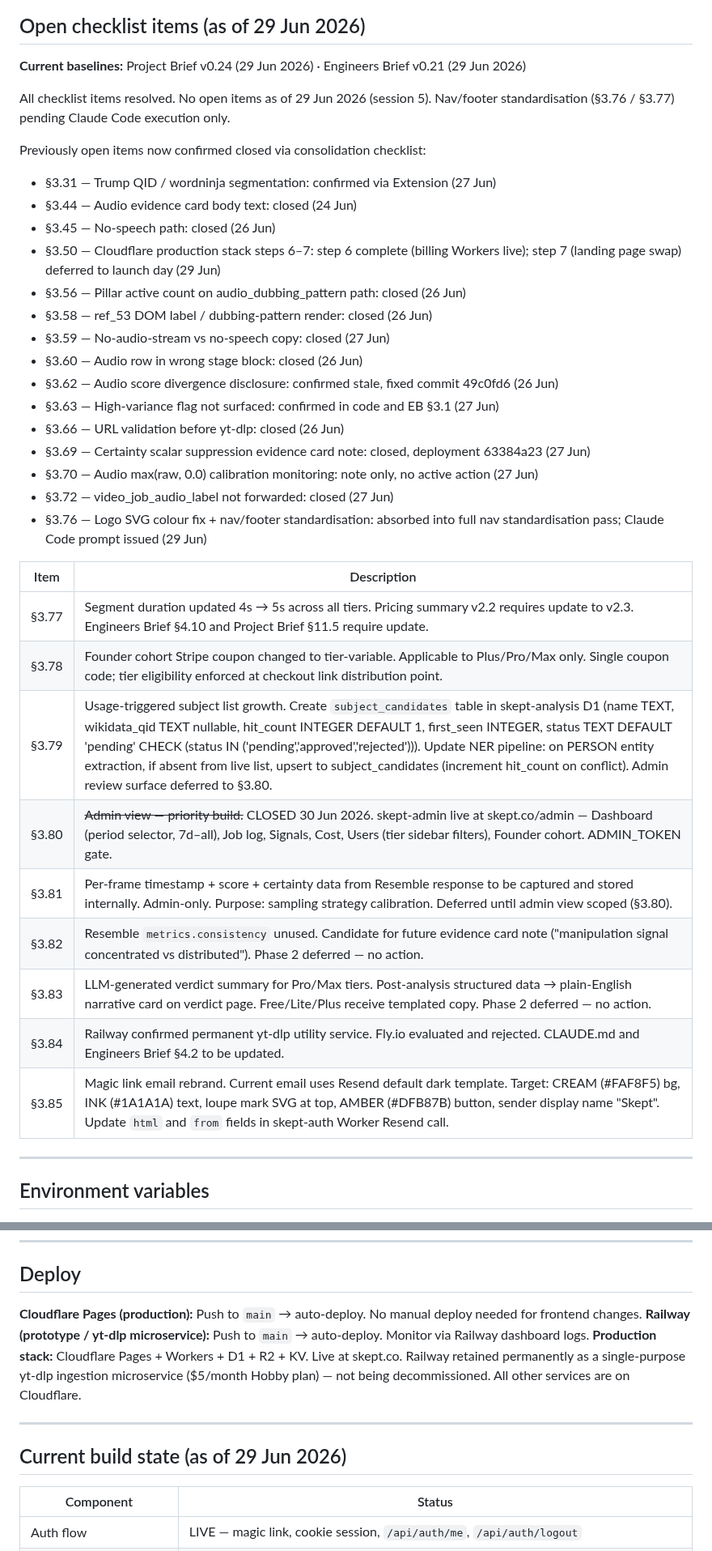
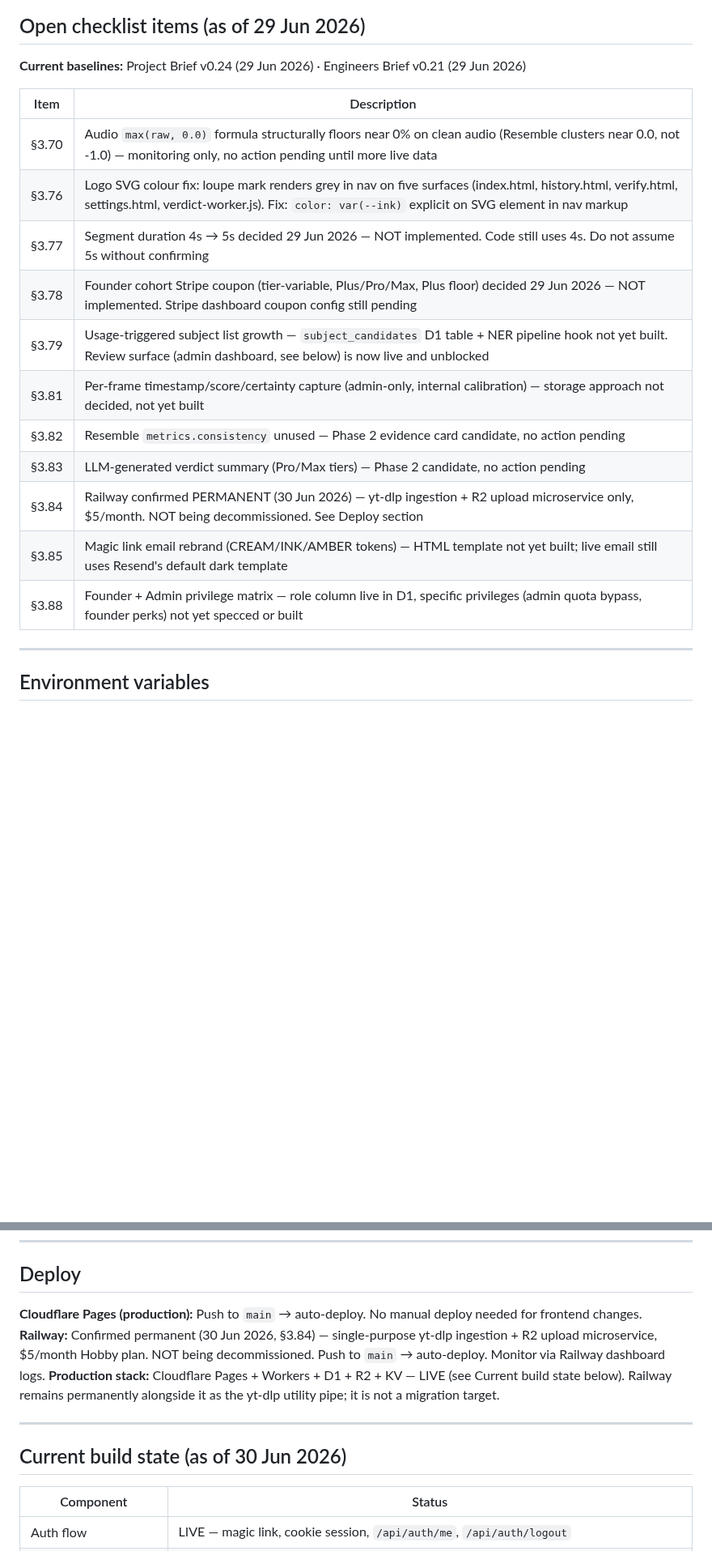
Before and after one commit to DustyDingo/Skept-prototype, a Markdown page: CLAUDE.md, 2 parts joined by grey strips. Shown at 81% size. Drawn GitHub-style; blank space fills up the shorter version.

Commit message:
Update CLAUDE.md: refresh open items, correct Railway/role/admin facts (consolidation 30 Jun 2026)
Co-Authored-By: Claude Sonnet 4.6 <noreply@anthropic.com>

```diff
--- a/CLAUDE.md
+++ b/CLAUDE.md
@@ -109,36 +109,19 @@ Lazy-loaded on first job, not at startup. Prevents cold-start timeout and double
 
 **Current baselines:** Project Brief v0.24 (29 Jun 2026) · Engineers Brief v0.21 (29 Jun 2026)
 
-All checklist items resolved. No open items as of 29 Jun 2026 (session 5). Nav/footer standardisation (§3.76 / §3.77) pending Claude Code execution only.
-
-Previously open items now confirmed closed via consolidation checklist:
-- §3.31 — Trump QID / wordninja segmentation: confirmed via Extension (27 Jun)
-- §3.44 — Audio evidence card body text: closed (24 Jun)
-- §3.45 — No-speech path: closed (26 Jun)
-- §3.50 — Cloudflare production stack steps 6–7: step 6 complete (billing Workers live); step 7 (landing page swap) deferred to launch day (29 Jun)
-- §3.56 — Pillar active count on audio_dubbing_pattern path: closed (26 Jun)
-- §3.58 — ref_53 DOM label / dubbing-pattern render: closed (26 Jun)
-- §3.59 — No-audio-stream vs no-speech copy: closed (27 Jun)
-- §3.60 — Audio row in wrong stage block: closed (26 Jun)
-- §3.62 — Audio score divergence disclosure: confirmed stale, fixed commit 49c0fd6 (26 Jun)
-- §3.63 — High-variance flag not surfaced: confirmed in code and EB §3.1 (27 Jun)
-- §3.66 — URL validation before yt-dlp: closed (26 Jun)
-- §3.69 — Certainty scalar suppression evidence card note: closed, deployment 63384a23 (27 Jun)
-- §3.70 — Audio max(raw, 0.0) calibration monitoring: note only, no active action (27 Jun)
-- §3.72 — video_job_audio_label not forwarded: closed (27 Jun)
-- §3.76 — Logo SVG colour fix + nav/footer standardisation: absorbed into full nav standardisation pass; Claude Code prompt issued (29 Jun)
-
 | Item | Description |
 |---|---|
-| §3.77 | Segment duration updated 4s → 5s across all tiers. Pricing summary v2.2 requires update to v2.3. Engineers Brief §4.10 and Project Brief §11.5 require update. |
-| §3.78 | Founder cohort Stripe coupon changed to tier-variable. Applicable to Plus/Pro/Max only. Single coupon code; tier eligibility enforced at checkout link distribution point. |
-| §3.79 | Usage-triggered subject list growth. Create `subject_candidates` table in skept-analysis D1 (name TEXT, wikidata_qid TEXT nullable, hit_count INTEGER DEFAULT 1, first_seen INTEGER, status TEXT DEFAULT 'pending' CHECK (status IN ('pending','approved','rejected'))). Update NER pipeline: on PERSON entity extraction, if absent from live list, upsert to subject_candidates (increment hit_count on conflict). Admin review surface deferred to §3.80. |
-| §3.80 | ~~Admin view — priority build.~~ CLOSED 30 Jun 2026. skept-admin live at skept.co/admin — Dashboard (period selector, 7d–all), Job log, Signals, Cost, Users (tier sidebar filters), Founder cohort. ADMIN_TOKEN gate. |
-| §3.81 | Per-frame timestamp + score + certainty data from Resemble response to be captured and stored internally. Admin-only. Purpose: sampling strategy calibration. Deferred until admin view scoped (§3.80). |
-| §3.82 | Resemble `metrics.consistency` unused. Candidate for future evidence card note ("manipulation signal concentrated vs distributed"). Phase 2 deferred — no action. |
-| §3.83 | LLM-generated verdict summary for Pro/Max tiers. Post-analysis structured data → plain-English narrative card on verdict page. Free/Lite/Plus receive templated copy. Phase 2 deferred — no action. |
-| §3.84 | Railway confirmed permanent yt-dlp utility service. Fly.io evaluated and rejected. CLAUDE.md and Engineers Brief §4.2 to be updated. |
-| §3.85 | Magic link email rebrand. Current email uses Resend default dark template. Target: CREAM (#FAF8F5) bg, INK (#1A1A1A) text, loupe mark SVG at top, AMBER (#DFB87B) button, sender display name "Skept". Update `html` and `from` fields in skept-auth Worker Resend call. |
+| §3.70 | Audio `max(raw, 0.0)` formula structurally floors near 0% on clean audio (Resemble clusters near 0.0, not -1.0) — monitoring only, no action pending until more live data |
+| §3.76 | Logo SVG colour fix: loupe mark renders grey in nav on five surfaces (index.html, history.html, verify.html, settings.html, verdict-worker.js). Fix: `color: var(--ink)` explicit on SVG element in nav markup |
+| §3.77 | Segment duration 4s → 5s decided 29 Jun 2026 — NOT implemented. Code still uses 4s. Do not assume 5s without confirming |
+| §3.78 | Founder cohort Stripe coupon (tier-variable, Plus/Pro/Max, Plus floor) decided 29 Jun 2026 — NOT implemented. Stripe dashboard coupon config still pending |
+| §3.79 | Usage-triggered subject list growth — `subject_candidates` D1 table + NER pipeline hook not yet built. Review surface (admin dashboard, see below) is now live and unblocked |
+| §3.81 | Per-frame timestamp/score/certainty capture (admin-only, internal calibration) — storage approach not decided, not yet built |
+| §3.82 | Resemble `metrics.consistency` unused — Phase 2 evidence card candidate, no action pending |
+| §3.83 | LLM-generated verdict summary (Pro/Max tiers) — Phase 2 candidate, no action pending |
+| §3.84 | Railway confirmed PERMANENT (30 Jun 2026) — yt-dlp ingestion + R2 upload microservice only, $5/month. NOT being decommissioned. See Deploy section |
+| §3.85 | Magic link email rebrand (CREAM/INK/AMBER tokens) — HTML template not yet built; live email still uses Resend's default dark template |
+| §3.88 | Founder + Admin privilege matrix — role column live in D1, specific privileges (admin quota bypass, founder perks) not yet specced or built |
 
 ---
 
@@ -154,12 +137,12 @@ Previously open items now confirmed closed via consolidation checklist:
 ## Deploy
 
 **Cloudflare Pages (production):** Push to `main` → auto-deploy. No manual deploy needed for frontend changes.
-**Railway (prototype / yt-dlp microservice):** Push to `main` → auto-deploy. Monitor via Railway dashboard logs.
-**Production stack:** Cloudflare Pages + Workers + D1 + R2 + KV. Live at skept.co. Railway retained permanently as a single-purpose yt-dlp ingestion microservice ($5/month Hobby plan) — not being decommissioned. All other services are on Cloudflare.
+**Railway:** Confirmed permanent (30 Jun 2026, §3.84) — single-purpose yt-dlp ingestion + R2 upload microservice, $5/month Hobby plan. NOT being decommissioned. Push to `main` → auto-deploy. Monitor via Railway dashboard logs.
+**Production stack:** Cloudflare Pages + Workers + D1 + R2 + KV — LIVE (see Current build state below). Railway remains permanently alongside it as the yt-dlp utility pipe; it is not a migration target.
 
 ---
 
-## Current build state (as of 29 Jun 2026)
+## Current build state (as of 30 Jun 2026)
 
 | Component | Status |
 |---|---|
```
Also changed, not shown: other parts of CLAUDE.md (+6 -4 lines).
